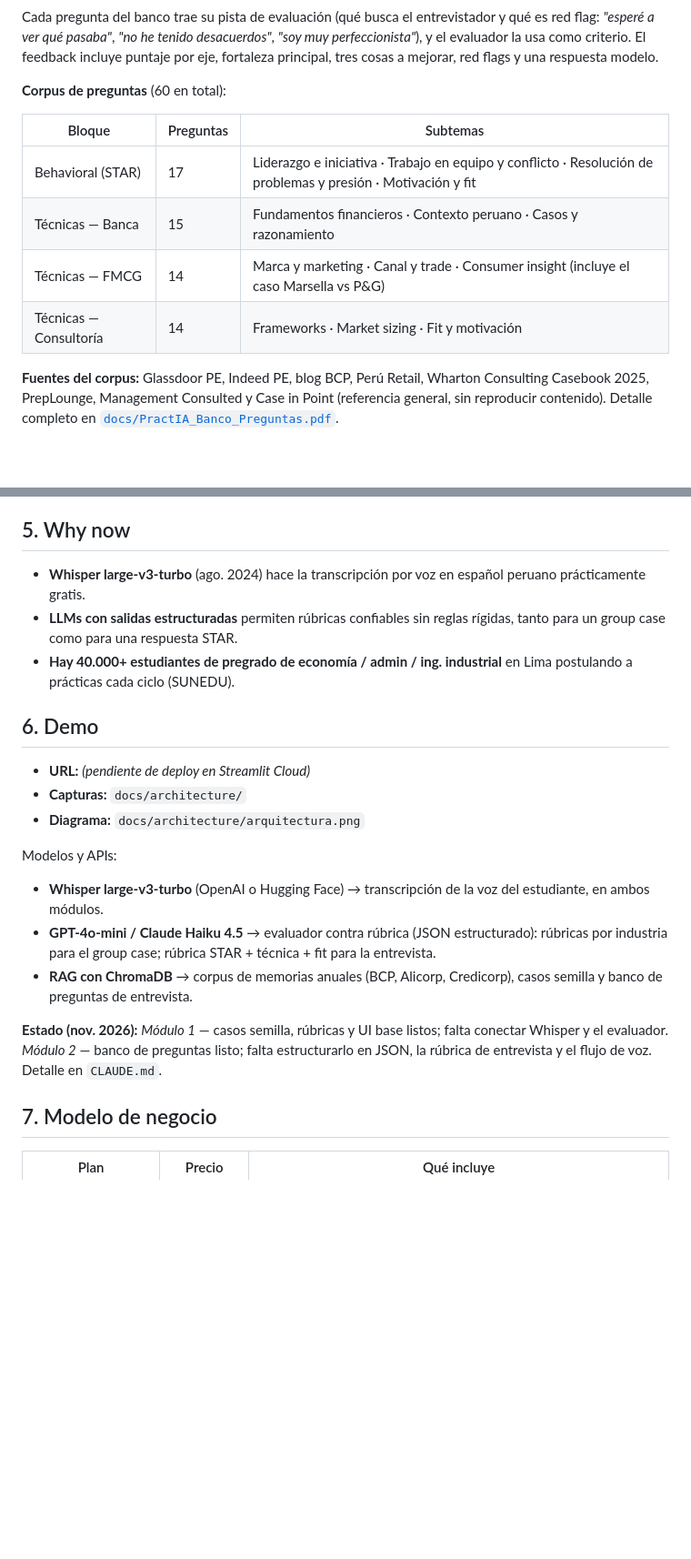
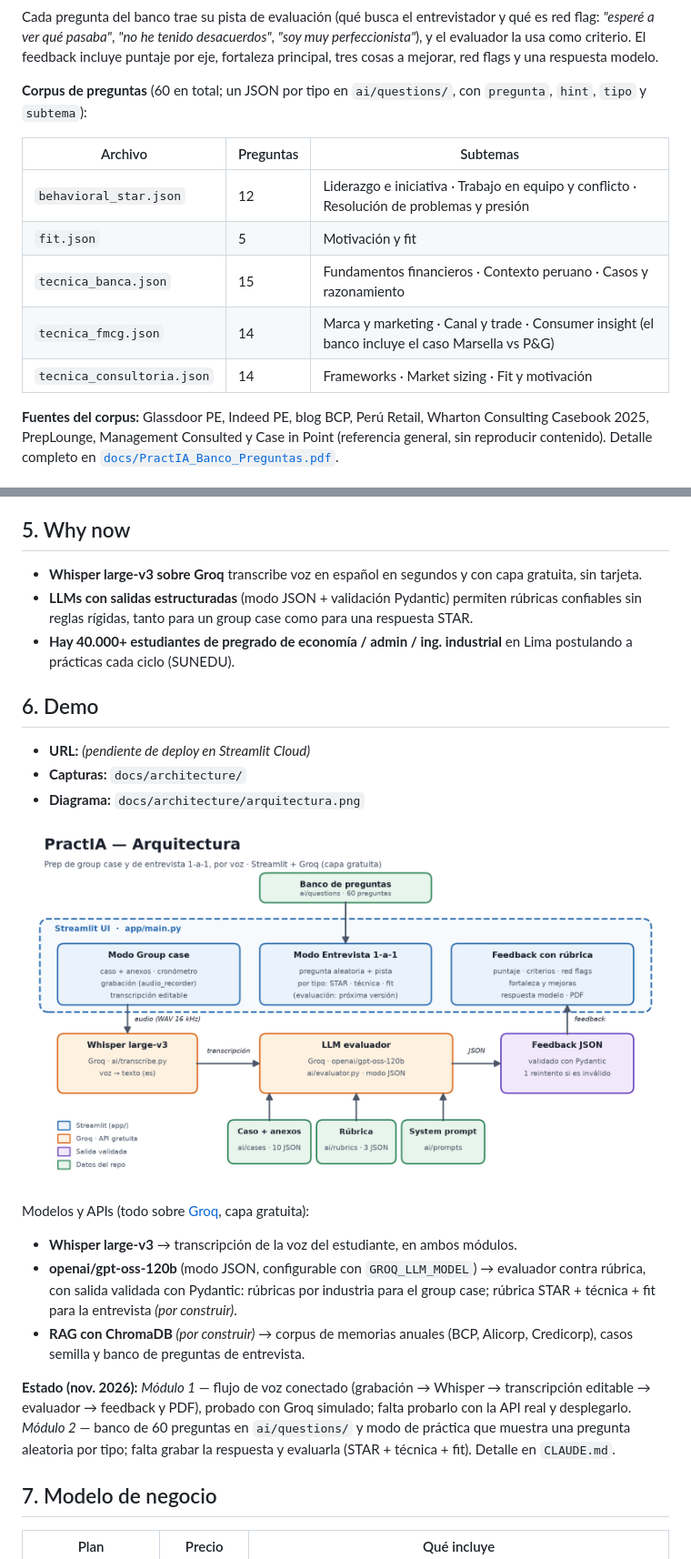
Before and after one commit to RenataZuta/pract-IA, a Markdown page: README.md, 2 parts joined by grey strips. Shown at 91% size. Drawn GitHub-style; pictures changed too: docs/architecture/arquitectura.png (added); blank space fills up the shorter version.

```diff
--- a/README.md
+++ b/README.md
@@ -56,14 +56,15 @@ El **jefe final** es el gerente o jefe del área que cierra el proceso. PractIA
 
 Cada pregunta del banco trae su pista de evaluación (qué busca el entrevistador y qué es red flag: *"esperé a ver qué pasaba"*, *"no he tenido desacuerdos"*, *"soy muy perfeccionista"*), y el evaluador la usa como criterio. El feedback incluye puntaje por eje, fortaleza principal, tres cosas a mejorar, red flags y una respuesta modelo.
 
-**Corpus de preguntas** (60 en total):
+**Corpus de preguntas** (60 en total; un JSON por tipo en `ai/questions/`, con `pregunta`, `hint`, `tipo` y `subtema`):
 
-| Bloque | Preguntas | Subtemas |
+| Archivo | Preguntas | Subtemas |
 |---|---|---|
-| Behavioral (STAR) | 17 | Liderazgo e iniciativa · Trabajo en equipo y conflicto · Resolución de problemas y presión · Motivación y fit |
-| Técnicas — Banca | 15 | Fundamentos financieros · Contexto peruano · Casos y razonamiento |
-| Técnicas — FMCG | 14 | Marca y marketing · Canal y trade · Consumer insight (incluye el caso Marsella vs P&G) |
-| Técnicas — Consultoría | 14 | Frameworks · Market sizing · Fit y motivación |
+| `behavioral_star.json` | 12 | Liderazgo e iniciativa · Trabajo en equipo y conflicto · Resolución de problemas y presión |
+| `fit.json` | 5 | Motivación y fit |
+| `tecnica_banca.json` | 15 | Fundamentos financieros · Contexto peruano · Casos y razonamiento |
+| `tecnica_fmcg.json` | 14 | Marca y marketing · Canal y trade · Consumer insight (el banco incluye el caso Marsella vs P&G) |
+| `tecnica_consultoria.json` | 14 | Frameworks · Market sizing · Fit y motivación |
 
 **Fuentes del corpus:** Glassdoor PE, Indeed PE, blog BCP, Perú Retail, Wharton Consulting Casebook 2025, PrepLounge, Management Consulted y Case in Point (referencia general, sin reproducir contenido). Detalle completo en [`docs/PractIA_Banco_Preguntas.pdf`](docs/PractIA_Banco_Preguntas.pdf).
 
@@ -75,8 +76,8 @@ Con la entrevista final pasa lo mismo: no necesitas a otra persona, necesitas **
 
 ## 5. Why now
 
-- **Whisper large-v3-turbo** (ago. 2024) hace la transcripción por voz en español peruano prácticamente gratis.
-- **LLMs con salidas estructuradas** permiten rúbricas confiables sin reglas rígidas, tanto para un group case como para una respuesta STAR.
+- **Whisper large-v3 sobre Groq** transcribe voz en español en segundos y con capa gratuita, sin tarjeta.
+- **LLMs con salidas estructuradas** (modo JSON + validación Pydantic) permiten rúbricas confiables sin reglas rígidas, tanto para un group case como para una respuesta STAR.
 - **Hay 40.000+ estudiantes de pregrado de economía / admin / ing. industrial** en Lima postulando a prácticas cada ciclo (SUNEDU).
 
 ## 6. Demo
@@ -85,12 +86,14 @@ Con la entrevista final pasa lo mismo: no necesitas a otra persona, necesitas **
 - **Capturas:** `docs/architecture/`
 - **Diagrama:** `docs/architecture/arquitectura.png`
 
-Modelos y APIs:
-- **Whisper large-v3-turbo** (OpenAI o Hugging Face) → transcripción de la voz del estudiante, en ambos módulos.
-- **GPT-4o-mini / Claude Haiku 4.5** → evaluador contra rúbrica (JSON estructurado): rúbricas por industria para el group case; rúbrica STAR + técnica + fit para la entrevista.
-- **RAG con ChromaDB** → corpus de memorias anuales (BCP, Alicorp, Credicorp), casos semilla y banco de preguntas de entrevista.
+![Arquitectura de PractIA](docs/architecture/arquitectura.png)
 
-**Estado (nov. 2026):** *Módulo 1* — casos semilla, rúbricas y UI base listos; falta conectar Whisper y el evaluador. *Módulo 2* — banco de preguntas listo; falta estructurarlo en JSON, la rúbrica de entrevista y el flujo de voz. Detalle en `CLAUDE.md`.
+Modelos y APIs (todo sobre [Groq](https://console.groq.com), capa gratuita):
+- **Whisper large-v3** → transcripción de la voz del estudiante, en ambos módulos.
+- **openai/gpt-oss-120b** (modo JSON, configurable con `GROQ_LLM_MODEL`) → evaluador contra rúbrica, con salida validada con Pydantic: rúbricas por industria para el group case; rúbrica STAR + técnica + fit para la entrevista *(por construir)*.
+- **RAG con ChromaDB** *(por construir)* → corpus de memorias anuales (BCP, Alicorp, Credicorp), casos semilla y banco de preguntas de entrevista.
+
+**Estado (nov. 2026):** *Módulo 1* — flujo de voz conectado (grabación → Whisper → transcripción editable → evaluador → feedback y PDF), probado con Groq simulado; falta probarlo con la API real y desplegarlo. *Módulo 2* — banco de 60 preguntas en `ai/questions/` y modo de práctica que muestra una pregunta aleatoria por tipo; falta grabar la respuesta y evaluarla (STAR + técnica + fit). Detalle en `CLAUDE.md`.
 
 ## 7. Modelo de negocio
 
```
Also changed, not shown: other parts of README.md (+13 -12 lines).
